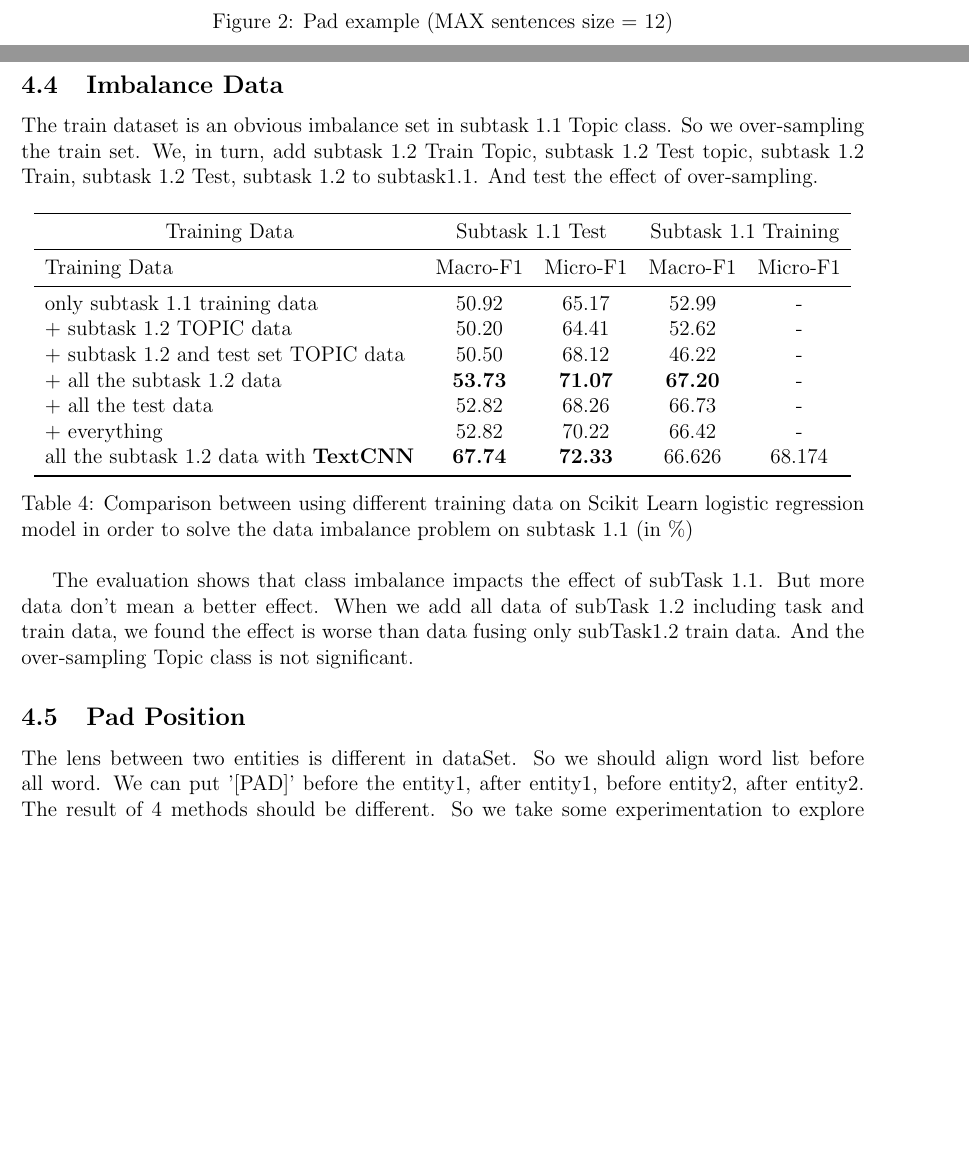
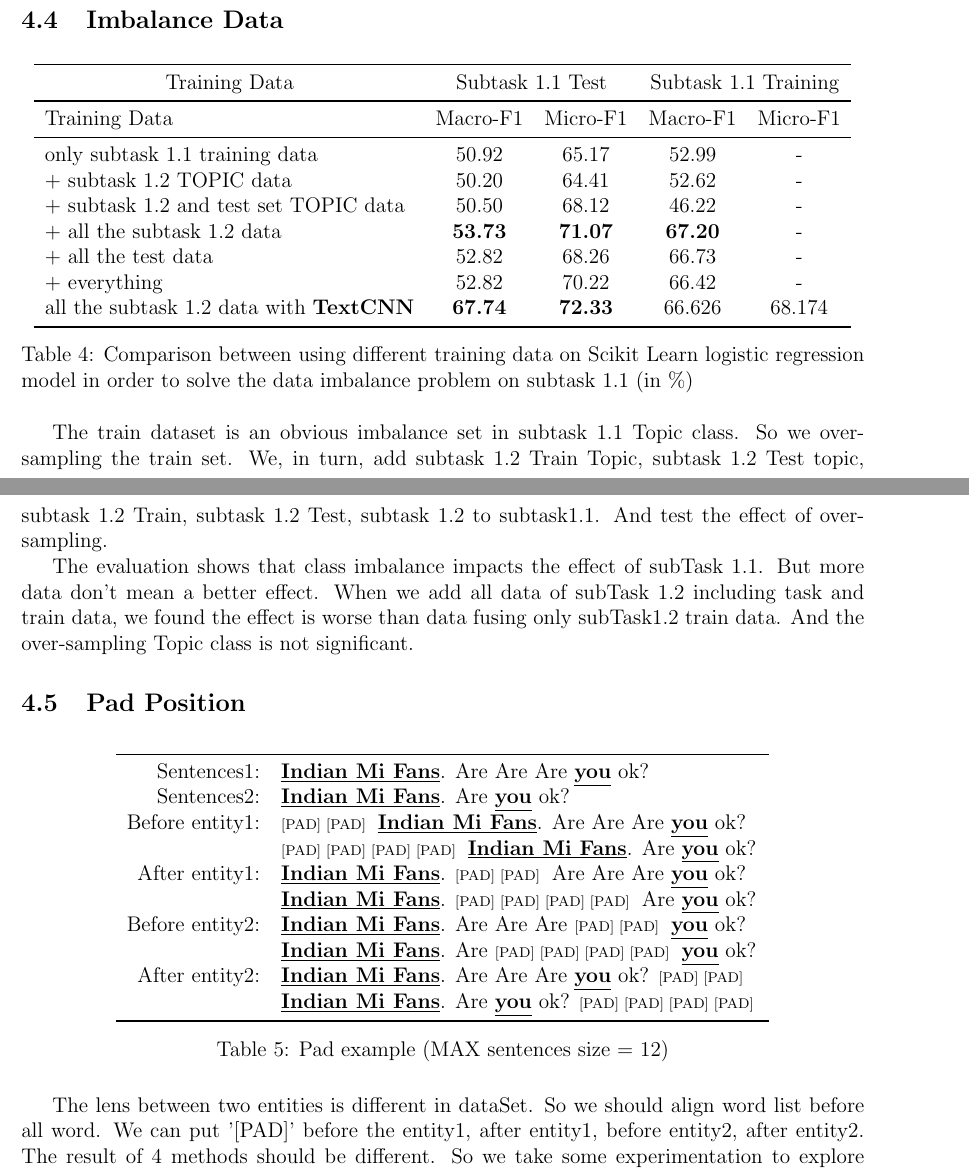
Before and after one commit to pku-nlp-forfun/SemEval2018-Task7-Paper, a LaTeX paper (main.tex, which reads figures/pad_example.tex, sections/experiment.tex): two parts of pages 6 and 7 of 8, joined at a grey line, cut so that both start at the same text, the shorter picture padded with empty space. Compiled offline with pdfLaTeX.

Commit message:
🐽pad example

```diff
--- /dev/null
+++ b/figures/pad_example.tex
@@ -0,0 +1,19 @@
+\begin{table}[htbp!] % here top bottom page (! = remove further restrictions)
+    \centering
+    \begin{tabular}{rl}
+    \midrule
+        Sentences1:     &\textbf{\underline{Indian Mi Fans}}. Are Are Are \textbf{\underline{you}} ok? \\
+        Sentences2:     &\textbf{\underline{Indian Mi Fans}}. Are \textbf{\underline{you}} ok? \\
+        Before entity1: &\begin{scriptsize}[PAD] [PAD] \end{scriptsize} \textbf{\underline{Indian Mi Fans}}.  Are Are Are \textbf{\underline{you}} ok? \\
+                        &\begin{scriptsize}[PAD] [PAD] [PAD] [PAD] \end{scriptsize}  \textbf{\underline{Indian Mi Fans}}. Are \textbf{\underline{you}} ok? \\
+        After entity1:  &\textbf{\underline{Indian Mi Fans}}. \begin{scriptsize}[PAD] [PAD] \end{scriptsize} Are Are Are \textbf{\underline{you}} ok?\\
+                        &\textbf{\underline{Indian Mi Fans}}. \begin{scriptsize}[PAD] [PAD] [PAD] [PAD] \end{scriptsize}  Are \textbf{\underline{you}} ok?\\
+        Before entity2: &\textbf{\underline{Indian Mi Fans}}.  Are Are Are \begin{scriptsize}[PAD] [PAD] \end{scriptsize} \textbf{\underline{you}} ok? \\
+                        &\textbf{\underline{Indian Mi Fans}}. Are \begin{scriptsize}[PAD] [PAD] [PAD] [PAD] \end{scriptsize}  \textbf{\underline{you}} ok? \\
+        After entity2:  &\textbf{\underline{Indian Mi Fans}}. Are Are Are \textbf{\underline{you}} ok? \begin{scriptsize}[PAD] [PAD] \end{scriptsize} \\
+                        &\textbf{\underline{Indian Mi Fans}}. Are \textbf{\underline{you}} ok? \begin{scriptsize}[PAD] [PAD] [PAD] [PAD] \end{scriptsize}  \\
+    \bottomrule
+    \end{tabular}
+\caption{Pad example (MAX sentences size = 12)}
+\label{tab:model}
+\end{table}
--- a/sections/experiment.tex
+++ b/sections/experiment.tex
@@ -44,20 +40,17 @@ Except for linear regression model, we also do some experiment on SVM, LinerSVC,
-    \caption{Pad example (MAX sentences size = 12)}
-    \label{fig:pad_example}
-\end{figure*}
-
-
 \subsection{Imbalance Data}
 \label{sec:impalance_data}
 
+\input{figures/imbalance_data.tex}
+
 The train dataset is an obvious imbalance set in subtask 1.1 Topic class. So we over-sampling the train set. We, in turn, add subtask 1.2 Train Topic, subtask 1.2 Test topic, subtask 1.2 Train, subtask 1.2 Test, subtask 1.2 to subtask1.1. And test the effect of over-sampling.
-
-\input{figures/imbalance_data.tex}
 
 The evaluation shows that class imbalance impacts the effect of subTask 1.1. But more data don't mean a better effect. When we add all data of subTask 1.2 including task and train data, we found the effect is worse than data fusing only subTask1.2 train data. And the over-sampling Topic class is not significant.
 
 \subsection{Pad Position}
 \label{sec:pad_position}
 
+\input{figures/pad_example.tex}
+
 The lens between two entities is different in dataSet. So we should align word list before all word. We can put '[PAD]' before the entity1, after entity1, before entity2, after entity2. The result of 4 methods should be different. So we take some experimentation to explore this problem. We use TextCNN with Task1.1+Task1.2 Train dataSet, use 128 filters, filter size=[6,7,8], embedding size=300, learning rate = 0.0003, batch size = 64, decay step=1000.
 
 \input{figures/pad_position.tex}
```
Also changed, not shown: figures/pad_example.pdf (deleted), sections/experiment.tex (4 more changed lines).
